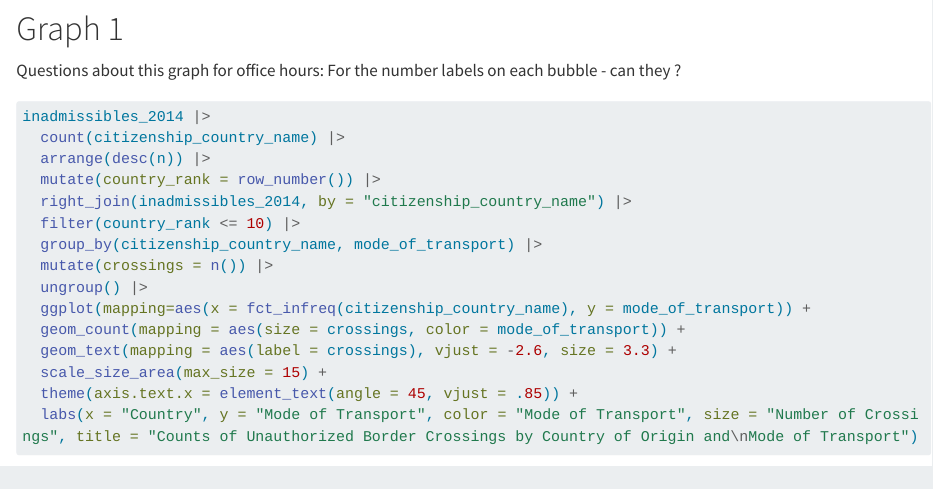
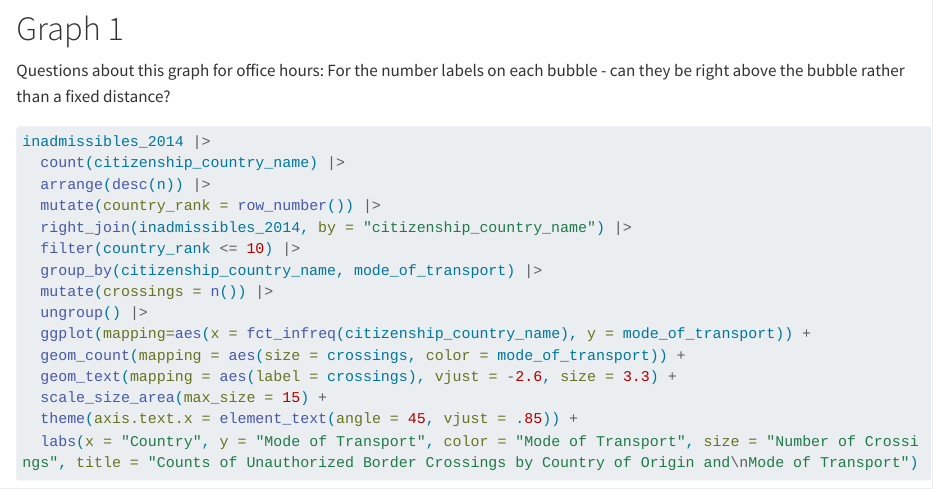
Before and after one commit to jwilling51/assignment04, a Quarto document (assignment04.qmd): the page in a window 1100 px wide, from 970 px down. Rendered offline with R 4.5, knitr and Pandoc in place of Quarto, with nearby package versions; some code elsewhere in the file could not run offline; long lines of code are wrapped; column names are cleaned by a stand-in for the janitor package.

Commit message:
edits to graph 1

````diff
--- a/assignment04.qmd
+++ b/assignment04.qmd
@@ -31,7 +31,7 @@ glimpse(inadmissibles_2014)
 
 # Graph 1
 
-Questions about this graph for office hours: For the number labels on each bubble - can they ?
+Questions about this graph for office hours: For the number labels on each bubble - can they be right above the bubble rather than a fixed distance?
 
 ```{r}
 inadmissibles_2014 |>
````
